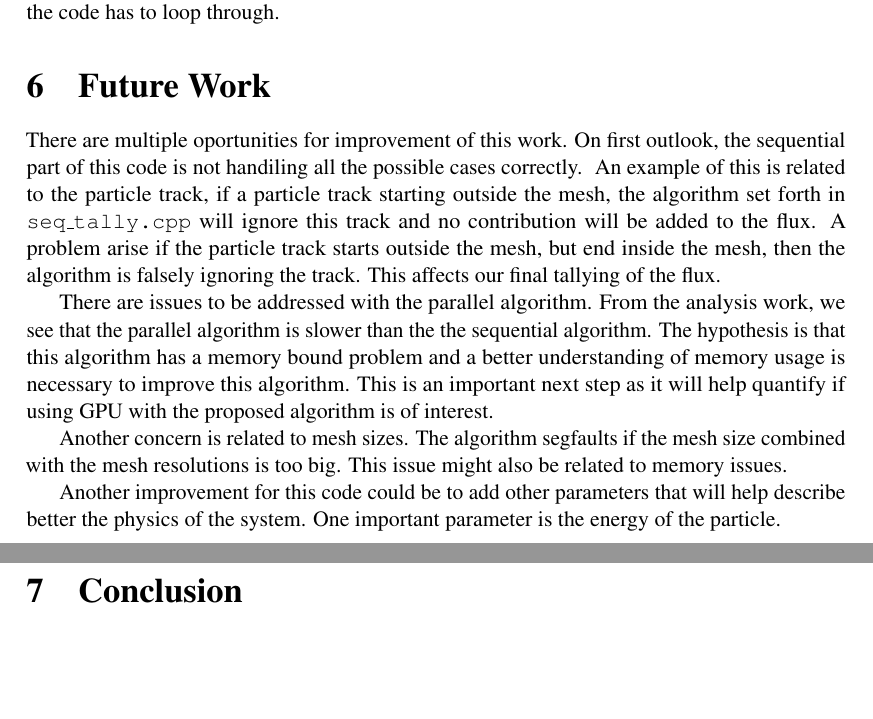
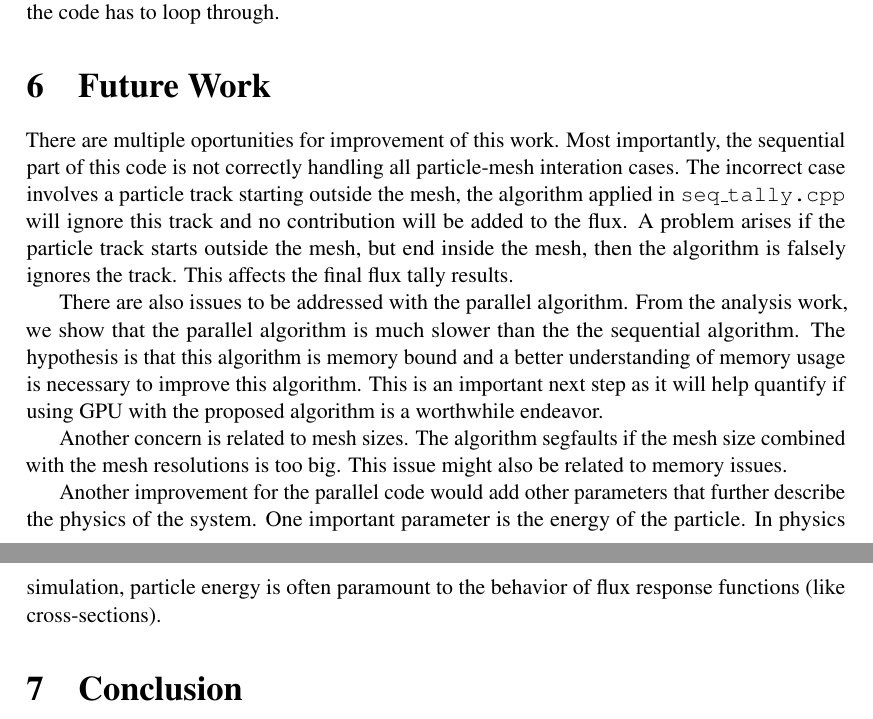
Before and after one commit to aaswenson/FinalProject_759, a LaTeX document (report_src/main.tex, which reads report_src/future_work.tex): two parts of pages 5 and 6 of 7, joined at a grey line, cut so that both start at the same text, the shorter picture padded with empty space. Compiled offline with pdfLaTeX.

Commit message:
edits to future work

```diff
--- a/report_src/future_work.tex
+++ b/report_src/future_work.tex
@@ -1,26 +1,27 @@
 %%%%%%%%%%%%%%% Future work %%%%%%%%%%
 \section{Future Work}
-There are multiple oportunities for improvement of this work. On first outlook,
-the sequential part of this code is not handiling all the possible cases correctly. \
-An example of this is related to the particle track, if a particle track starting
-outside the mesh, the algorithm set forth in \texttt{seq\_tally.cpp} will ignore this
+There are multiple oportunities for improvement of this work. Most importantly,
+the sequential part of this code is not correctly handling all particle-mesh
+interation cases. The incorrect case involves a particle track starting
+outside the mesh, the algorithm applied in \texttt{seq\_tally.cpp} will ignore this
 track and no contribution will be added to the flux.
-A problem arise if the particle track starts outside the mesh, but end inside the mesh,
-then the algorithm is falsely ignoring the track. This affects our final tallying of the
-flux.
+A problem arises if the particle track starts outside the mesh, but end inside the mesh,
+then the algorithm is falsely ignores the track. This affects the final flux
+tally results.
 
-
-There are issues to be addressed with the parallel algorithm.
-From the analysis work, we see that the parallel algorithm is slower than the
-the sequential algorithm. The hypothesis is that this algorithm has a memory
-bound problem and a better understanding of memory usage is necessary to improve
+There are also issues to be addressed with the parallel algorithm.
+From the analysis work, we show that the parallel algorithm is much slower than the
+the sequential algorithm. The hypothesis is that this algorithm is memory
+bound and a better understanding of memory usage is necessary to improve
 this algorithm. This is an important next step as it will help quantify if using GPU
-with the proposed algorithm is of interest.
+with the proposed algorithm is a worthwhile endeavor.
 
 Another concern is related to mesh sizes. The algorithm segfaults if the mesh size
 combined with the mesh resolutions is too big. This issue might also be related to
 memory issues.
 
-Another improvement for this code could be to add other parameters that will help
-describe better the physics of the system. One important parameter is the
-energy of the particle.
+Another improvement for the parallel code would add other parameters that
+further describe the physics of the system. One important parameter is the
+energy of the particle. In physics simulation, particle energy is often
+paramount to the behavior of flux response functions (like
+cross-sections).
```
